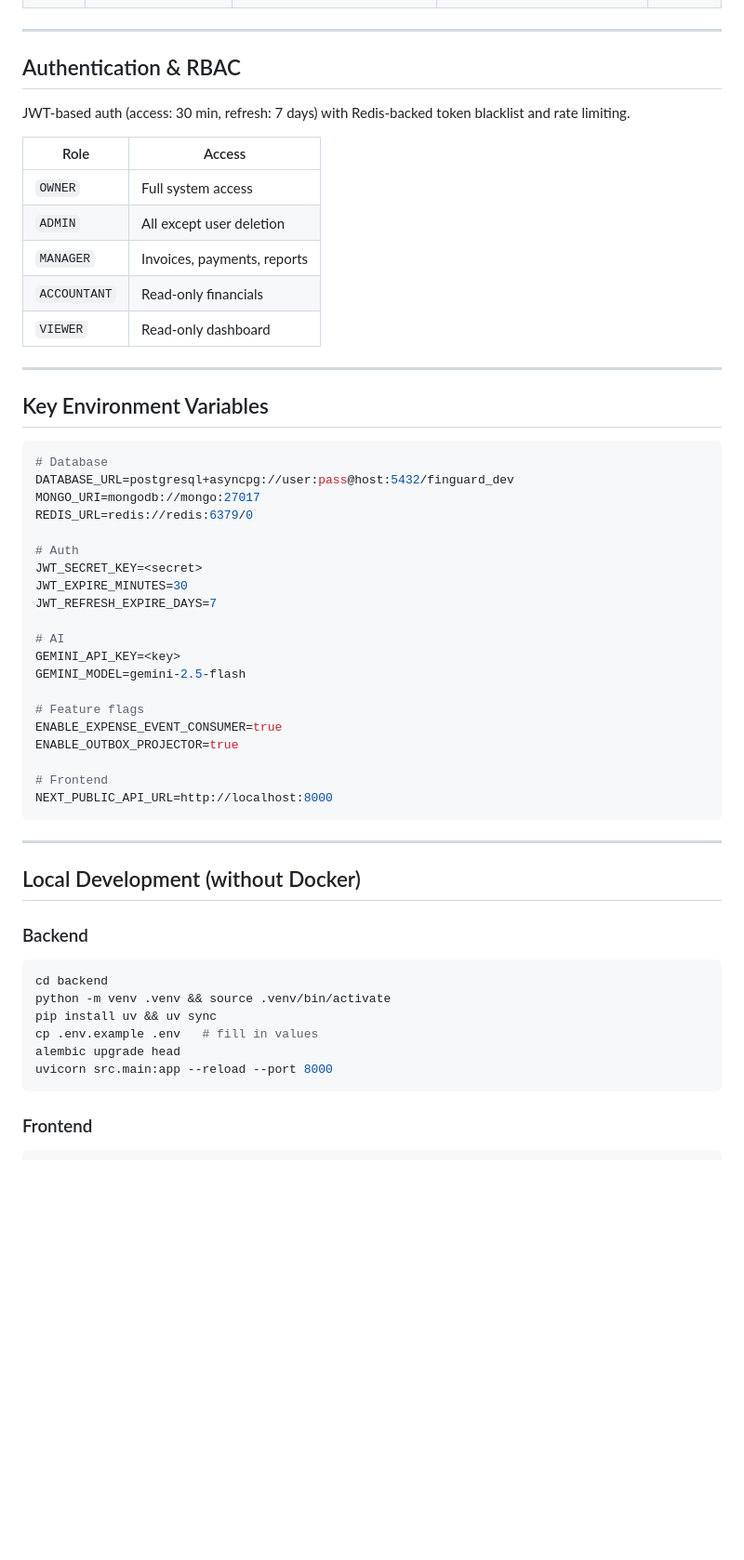
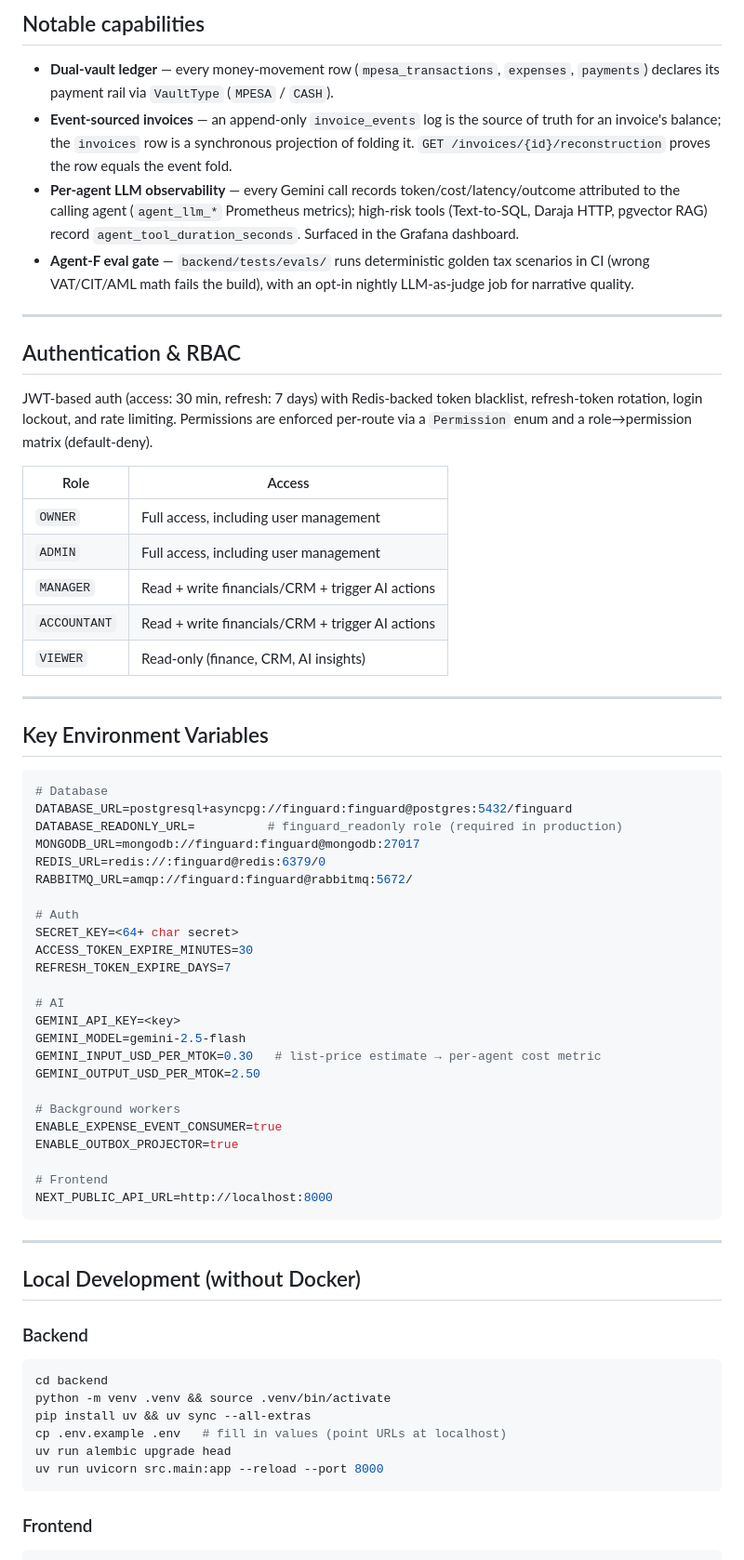
Before and after one commit to munga21407/Finguard-3.0, a Markdown page: README.md, the part around one of its changes. Shown at 93% size. GitHub-like rendering; blank space fills up the shorter version.

````diff
--- a/README.md
+++ b/README.md
@@ -197,17 +216,23 @@ All agents are LangGraph nodes. They share `OrchestratorState`, run their task,
+## Notable capabilities
+
+- **Dual-vault ledger** — every money-movement row (`mpesa_transactions`, `expenses`, `payments`) declares its payment rail via `VaultType` (`MPESA` / `CASH`).
+- **Event-sourced invoices** — an append-only `invoice_events` log is the source of truth for an invoice's balance; the `invoices` row is a synchronous projection of folding it. `GET /invoices/{id}/reconstruction` proves the row equals the event fold.
+- **Per-agent LLM observability** — every Gemini call records token/cost/latency/outcome attributed to the calling agent (`agent_llm_*` Prometheus metrics); high-risk tools (Text-to-SQL, Daraja HTTP, pgvector RAG) record `agent_tool_duration_seconds`. Surfaced in the Grafana dashboard.
+- **Agent-F eval gate** — `backend/tests/evals/` runs deterministic golden tax scenarios in CI (wrong VAT/CIT/AML math fails the build), with an opt-in nightly LLM-as-judge job for narrative quality.
 
 ---
 
 ## Authentication & RBAC
 
-JWT-based auth (access: 30 min, refresh: 7 days) with Redis-backed token blacklist and rate limiting.
+JWT-based auth (access: 30 min, refresh: 7 days) with Redis-backed token blacklist, refresh-token rotation, login lockout, and rate limiting. Permissions are enforced per-route via a `Permission` enum and a role→permission matrix (default-deny).
 
 | Role | Access |
 |---|---|
-| `OWNER` | Full system access |
-| `ADMIN` | All except user deletion |
-| `MANAGER` | Invoices, payments, reports |
-| `ACCOUNTANT` | Read-only financials |
-| `VIEWER` | Read-only dashboard |
+| `OWNER` | Full access, including user management |
+| `ADMIN` | Full access, including user management |
+| `MANAGER` | Read + write financials/CRM + trigger AI actions |
+| `ACCOUNTANT` | Read + write financials/CRM + trigger AI actions |
+| `VIEWER` | Read-only (finance, CRM, AI insights) |
 
 ---
 
@@ -215,20 +240,24 @@ JWT-based auth (access: 30 min, refresh: 7 days) with Redis-backed token blackli
 
 ```env
 # Database
-DATABASE_URL=postgresql+asyncpg://user:pass@host:5432/finguard_dev
-MONGO_URI=mongodb://mongo:27017
-REDIS_URL=redis://redis:6379/0
+DATABASE_URL=postgresql+asyncpg://finguard:finguard@postgres:5432/finguard
+DATABASE_READONLY_URL=          # finguard_readonly role (required in production)
+MONGODB_URL=mongodb://finguard:finguard@mongodb:27017
+REDIS_URL=redis://:finguard@redis:6379/0
+RABBITMQ_URL=amqp://finguard:finguard@rabbitmq:5672/
 
 # Auth
-JWT_SECRET_KEY=<secret>
-JWT_EXPIRE_MINUTES=30
-JWT_REFRESH_EXPIRE_DAYS=7
+SECRET_KEY=<64+ char secret>
+ACCESS_TOKEN_EXPIRE_MINUTES=30
+REFRESH_TOKEN_EXPIRE_DAYS=7
 
 # AI
 GEMINI_API_KEY=<key>
 GEMINI_MODEL=gemini-2.5-flash
+GEMINI_INPUT_USD_PER_MTOK=0.30   # list-price estimate → per-agent cost metric
+GEMINI_OUTPUT_USD_PER_MTOK=2.50
 
-# Feature flags
+# Background workers
 ENABLE_EXPENSE_EVENT_CONSUMER=true
 ENABLE_OUTBOX_PROJECTOR=true
 
@@ -245,10 +274,10 @@ NEXT_PUBLIC_API_URL=http://localhost:8000
 ```bash
 cd backend
 python -m venv .venv && source .venv/bin/activate
-pip install uv && uv sync
-cp .env.example .env   # fill in values
-alembic upgrade head
-uvicorn src.main:app --reload --port 8000
+pip install uv && uv sync --all-extras
+cp .env.example .env   # fill in values (point URLs at localhost)
+uv run alembic upgrade head
+uv run uvicorn src.main:app --reload --port 8000
 ```
 
 ### Frontend
````
Also changed, not shown: other parts of README.md (+80 -56 lines), SYSTEM_OVERVIEW.md (+4 -2 lines).
